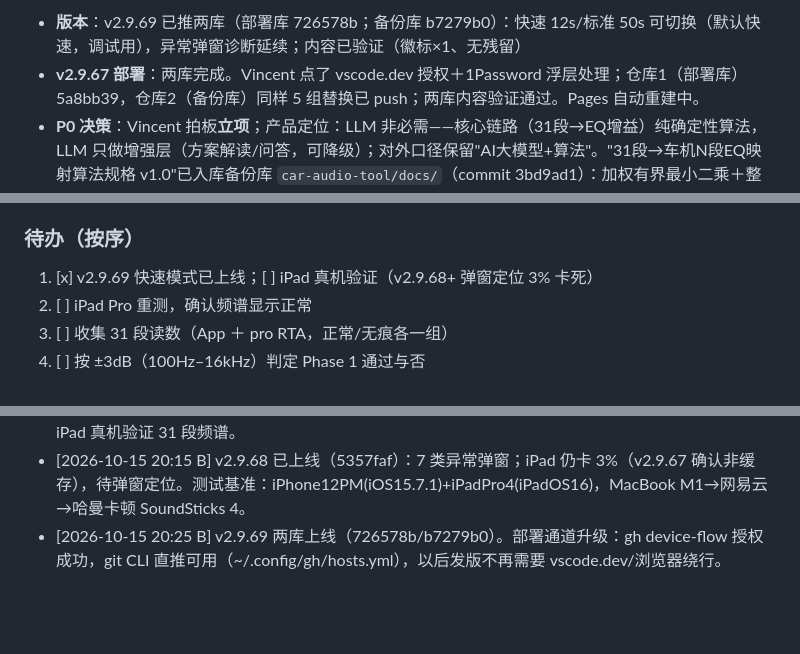
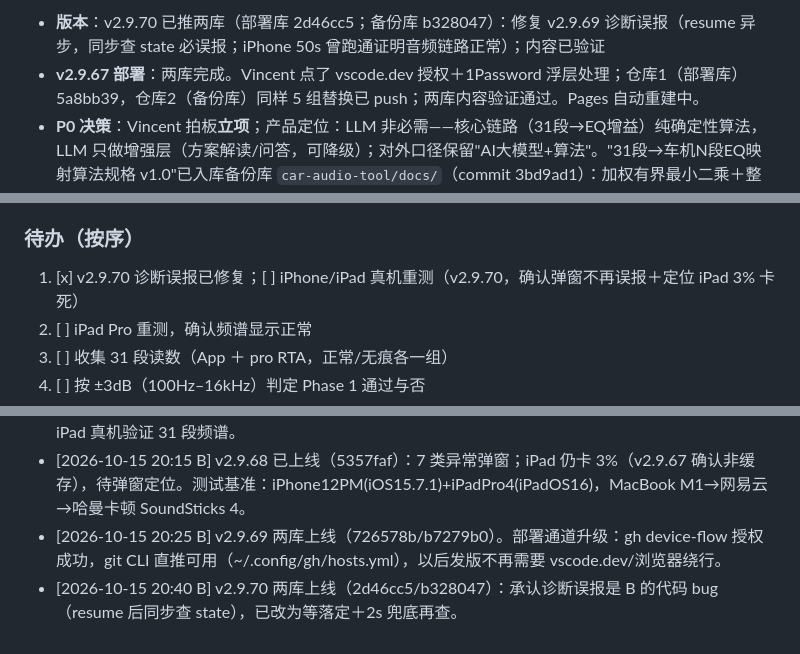
Before and after one commit to lyxsam520-star/cartune, a Markdown page: PROJECT_STATUS.md, 3 parts joined by grey strips. GitHub-like rendering; blank space fills up the shorter version.

Commit message:
B：v2.9.70 上线，诊断误报修复

```diff
--- a/PROJECT_STATUS.md
+++ b/PROJECT_STATUS.md
@@ -7,5 +7,5 @@
 
-- **版本**：v2.9.69 已推两库（部署库 726578b；备份库 b7279b0）：快速 12s/标准 50s 可切换（默认快速，调试用），异常弹窗诊断延续；内容已验证（徽标×1、无残留）
+- **版本**：v2.9.70 已推两库（部署库 2d46cc5；备份库 b328047）：修复 v2.9.69 诊断误报（resume 异步，同步查 state 必误报；iPhone 50s 曾跑通证明音频链路正常）；内容已验证
 - **v2.9.67 部署**：两库完成。Vincent 点了 vscode.dev 授权＋1Password 浮层处理；仓库1（部署库）5a8bb39，仓库2（备份库）同样 5 组替换已 push；两库内容验证通过。Pages 自动重建中。
 - **P0 决策**：Vincent 拍板**立项**；产品定位：LLM 非必需——核心链路（31段→EQ增益）纯确定性算法，LLM 只做增强层（方案解读/问答，可降级）；对外口径保留"AI大模型+算法"。"31段→车机N段EQ映射算法规格 v1.0"已入库备份库 `car-audio-tool/docs/`（commit 3bd9ad1）：加权有界最小二乘＋整数坐标下降（CarEQ 路线），cut-only / 相邻带 ≤3dB / 梳状谷权重清零 / 车型参数表待实车数据。
 - **知识库修正**（搭车项，已入库，commit d7e2ba9）：§S4 Kicker 相邻带差 6dB→3dB；§A5 PubMed 链接格式；§G3 B&K 来源换原始文献 17-197；§P4 明确为 SPL 偏移盲校准。
@@ -13,7 +13,7 @@
 - **Phase 1**：仍 blocked，等 v2.9.67 上线后 iPad 重测。
 
 ### 待办（按序）
-1. [x] v2.9.69 快速模式已上线；[ ] iPad 真机验证（v2.9.68+ 弹窗定位 3% 卡死）
+1. [x] v2.9.70 诊断误报已修复；[ ] iPhone/iPad 真机重测（v2.9.70，确认弹窗不再误报＋定位 iPad 3% 卡死）
 2. [ ] iPad Pro 重测，确认频谱显示正常
 3. [ ] 收集 31 段读数（App ＋ pro RTA，正常/无痕各一组）
 4. [ ] 按 ±3dB（100Hz–16kHz）判定 Phase 1 通过与否
@@ -40,3 +40,4 @@ cut-only；绝不推荐换喇叭/功放；用户数据不出境；年款严格
 - [2026-10-15 19:30 B] v2.9.67 两库同步完成（部署库 5a8bb39＋备份库），内容验证通过。待 Vincent iPad 真机验证 31 段频谱。
 - [2026-10-15 20:15 B] v2.9.68 已上线（5357faf）：7 类异常弹窗；iPad 仍卡 3%（v2.9.67 确认非缓存），待弹窗定位。测试基准：iPhone12PM(iOS15.7.1)+iPadPro4(iPadOS16)，MacBook M1→网易云→哈曼卡顿 SoundSticks 4。
 - [2026-10-15 20:25 B] v2.9.69 两库上线（726578b/b7279b0）。部署通道升级：gh device-flow 授权成功，git CLI 直推可用（~/.config/gh/hosts.yml），以后发版不再需要 vscode.dev/浏览器绕行。
+- [2026-10-15 20:40 B] v2.9.70 两库上线（2d46cc5/b328047）：承认诊断误报是 B 的代码 bug（resume 后同步查 state），已改为等落定＋2s 兜底再查。
```
Also changed, not shown: other parts of PROJECT_STATUS.md (+1 -1 lines).
